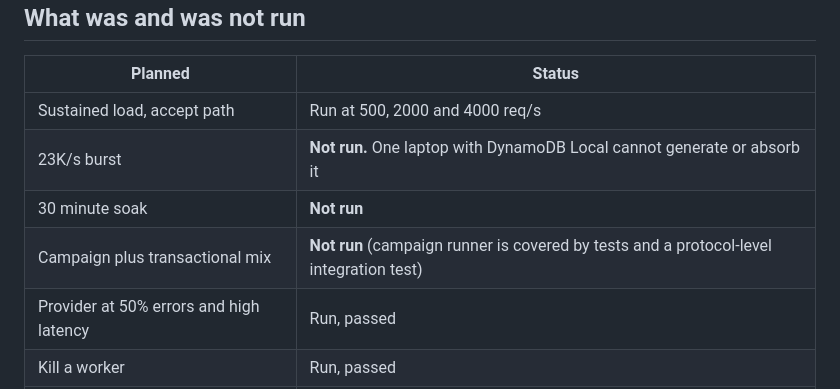
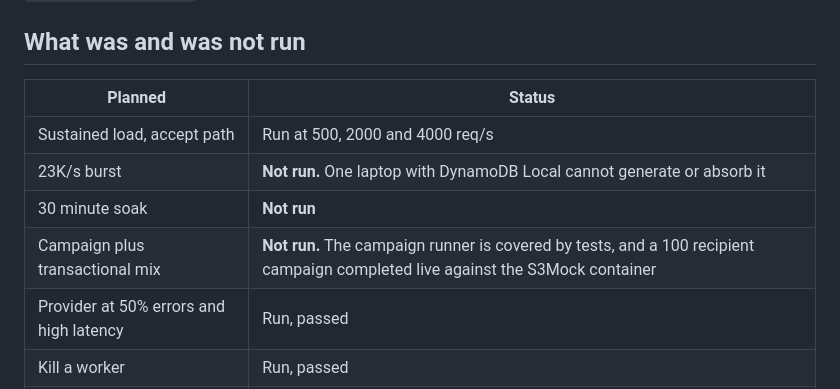
Before and after one commit to Itadakimahita/notification_service, a Markdown page: docs/benchmarks.md, the part around the change. Rendered like a GitHub page.

```diff
--- a/docs/benchmarks.md
+++ b/docs/benchmarks.md
@@ -11,7 +11,7 @@ These numbers come from one developer laptop and say what this build does locall
 | Sustained load, accept path | Run at 500, 2000 and 4000 req/s |
 | 23K/s burst | **Not run.** One laptop with DynamoDB Local cannot generate or absorb it |
 | 30 minute soak | **Not run** |
-| Campaign plus transactional mix | **Not run** (campaign runner is covered by tests and a protocol-level integration test) |
+| Campaign plus transactional mix | **Not run.** The campaign runner is covered by tests, and a 100 recipient campaign completed live against the S3Mock container |
 | Provider at 50% errors and high latency | Run, passed |
 | Kill a worker | Run, passed |
 | Stop a Kafka broker | Run, passed |
```
Also changed, not shown: README.md (+33 -27 lines), docs/decisions/012-campaigns.md (+1 -1 lines), docs/defense.md (added, +269 -0 lines), images/README/1793419684751.png (added), 2 other files.
